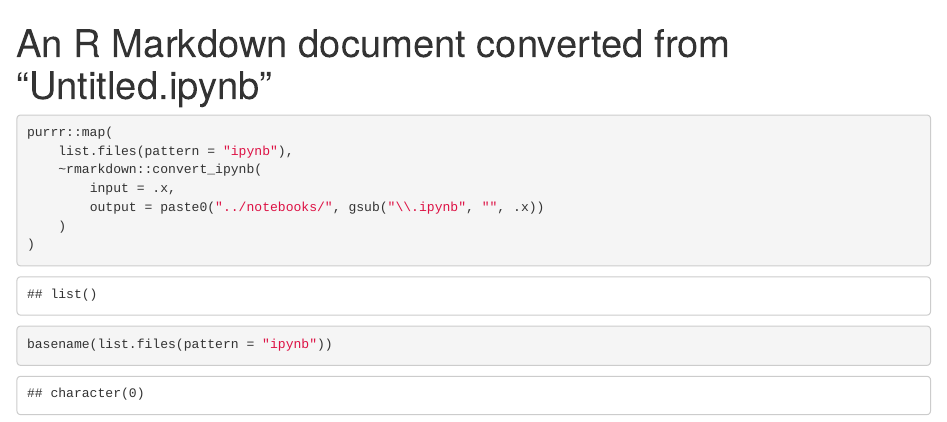
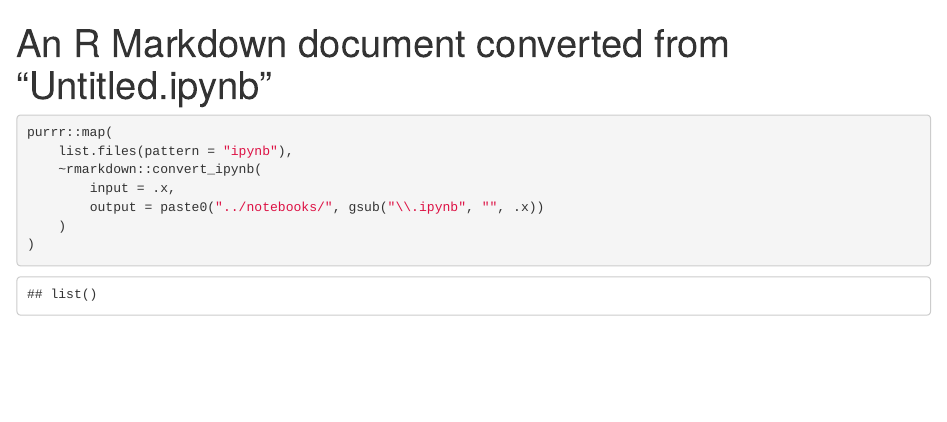
Before and after one commit to danielcoral/DiscT2DCAD, an R Markdown document (notebooks/99_Convert.Rmd): the page in a window 1100 px wide, from its top. Rendered offline with R 4.5, knitr and Pandoc, with nearby package versions.

Commit message:
Update 99_Convert.Rmd

````diff
--- a/notebooks/99_Convert.Rmd
+++ b/notebooks/99_Convert.Rmd
@@ -12,7 +12,3 @@ purrr::map(
     )
 )
 ```
-
-```{r}
-basename(list.files(pattern = "ipynb"))
-```
````
